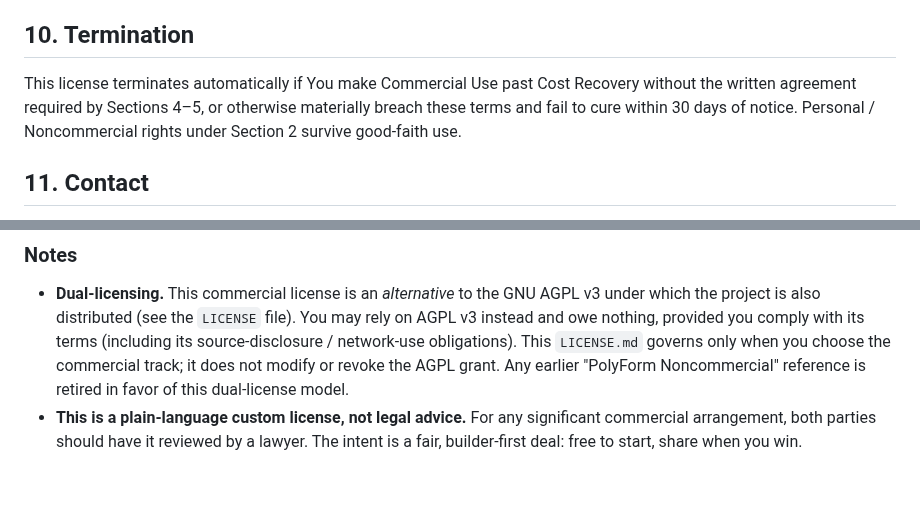
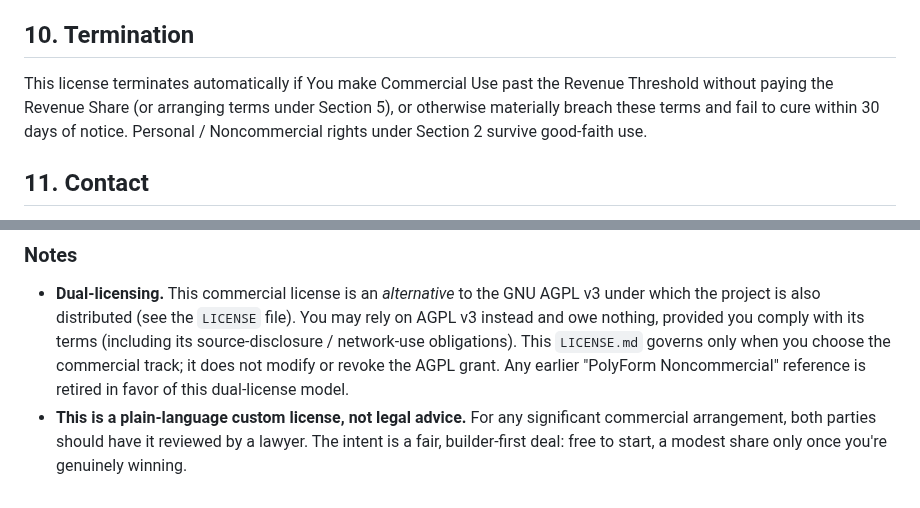
Before and after one commit to DrTHunter/SoulScript-Engine, a Markdown page: LICENSE.md, 2 parts joined by grey strips. Drawn GitHub-style.

```diff
--- a/LICENSE.md
+++ b/LICENSE.md
@@ -114,10 +115,10 @@ OTHER DEALINGS IN THE SOFTWARE.
 
 ## 10. Termination
 
-This license terminates automatically if You make Commercial Use past Cost
-Recovery without the written agreement required by Sections 4–5, or otherwise
-materially breach these terms and fail to cure within 30 days of notice.
-Personal / Noncommercial rights under Section 2 survive good-faith use.
+This license terminates automatically if You make Commercial Use past the Revenue
+Threshold without paying the Revenue Share (or arranging terms under Section 5),
+or otherwise materially breach these terms and fail to cure within 30 days of
+notice. Personal / Noncommercial rights under Section 2 survive good-faith use.
 
 ## 11. Contact
 
@@ -137,5 +138,5 @@ Web: https://orionforge.chat · GitHub: https://github.com/DrTHunter
   is retired in favor of this dual-license model.
 - **This is a plain-language custom license, not legal advice.** For any
   significant commercial arrangement, both parties should have it reviewed by a
-  lawyer. The intent is a fair, builder-first deal: free to start, share when you
-  win.
+  lawyer. The intent is a fair, builder-first deal: free to start, a modest share
+  only once you're genuinely winning.
```
Also changed, not shown: other parts of LICENSE.md (+43 -42 lines), README.md (+1 -1 lines).
